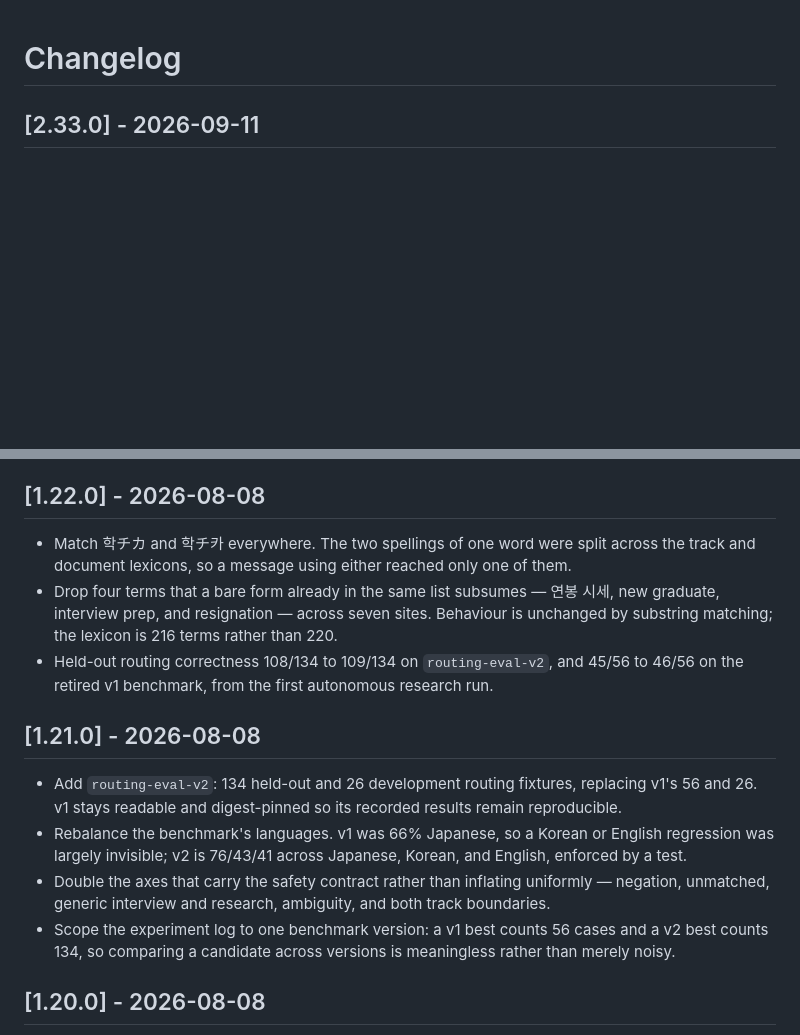
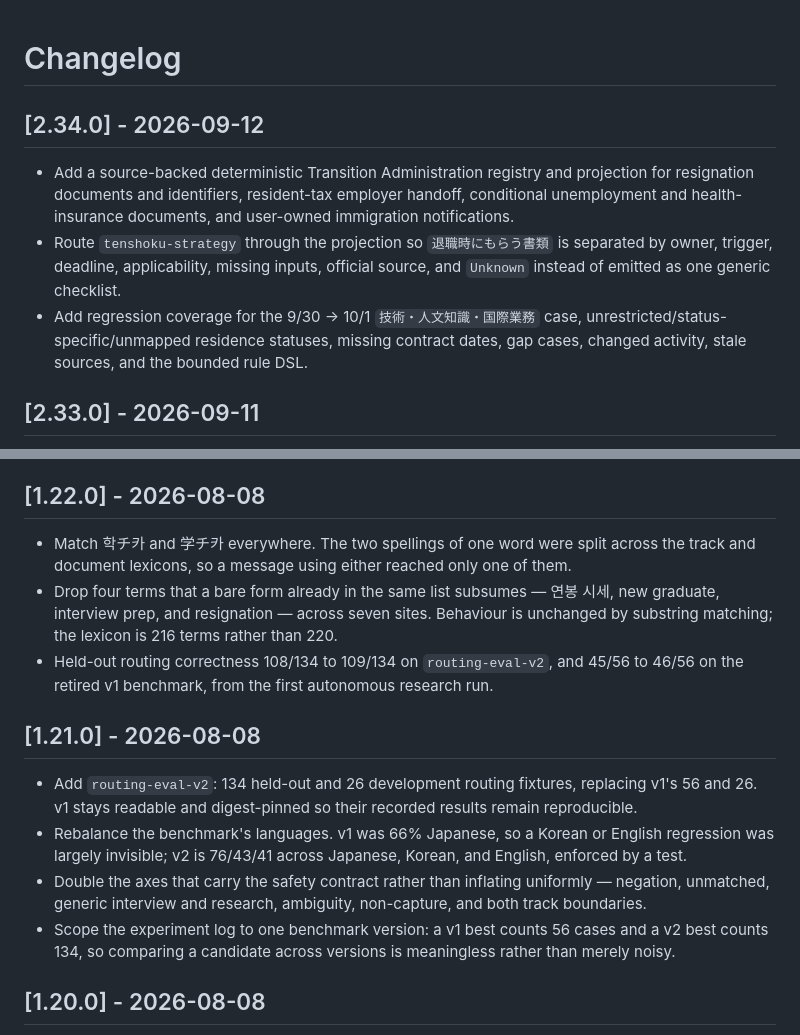
Before and after one commit to younnieCutler/japan-career-agent, a Markdown page: CHANGELOG.md, 2 parts joined by grey strips. Drawn GitHub-style; blank space fills up the shorter version.

Commit message:
Document transition administration 2.34.0

```diff
--- a/CHANGELOG.md
+++ b/CHANGELOG.md
@@ -1,4 +1,10 @@
 # Changelog
+
+## [2.34.0] - 2026-09-12
+
+- Add a source-backed deterministic Transition Administration registry and projection for resignation documents and identifiers, resident-tax employer handoff, conditional unemployment and health-insurance documents, and user-owned immigration notifications.
+- Route `tenshoku-strategy` through the projection so `退職時にもらう書類` is separated by owner, trigger, deadline, applicability, missing inputs, official source, and `Unknown` instead of emitted as one generic checklist.
+- Add regression coverage for the 9/30 → 10/1 `技術・人文知識・国際業務` case, unrestricted/status-specific/unmapped residence statuses, missing contract dates, gap cases, changed activity, stale sources, and the bounded rule DSL.
 
 ## [2.33.0] - 2026-09-11
 
@@ -776,7 +782,7 @@
 
 ## [1.22.0] - 2026-08-08
 
-- Match 학チカ and 학チ카 everywhere. The two spellings of one word were split across the track and
+- Match 학チ카 and 学チ카 everywhere. The two spellings of one word were split across the track and
   document lexicons, so a message using either reached only one of them.
 - Drop four terms that a bare form already in the same list subsumes — 연봉 시세, new graduate,
   interview prep, and resignation — across seven sites. Behaviour is unchanged by substring
@@ -787,13 +793,13 @@
 ## [1.21.0] - 2026-08-08
 
 - Add `routing-eval-v2`: 134 held-out and 26 development routing fixtures, replacing v1's 56 and
-  26. v1 stays readable and digest-pinned so its recorded results remain reproducible.
+  26. v1 stays readable and digest-pinned so their recorded results remain reproducible.
 - Rebalance the benchmark's languages. v1 was 66% Japanese, so a Korean or English regression was
   largely invisible; v2 is 76/43/41 across Japanese, Korean, and English, enforced by a test.
 - Double the axes that carry the safety contract rather than inflating uniformly — negation,
-  unmatched, generic interview and research, ambiguity, and both track boundaries.
-- Scope the experiment log to one benchmark version: a v1 best counts 56 cases and a v2 best
-  counts 134, so comparing a candidate across versions is meaningless rather than merely noisy.
+  unmatched, generic interview and research, ambiguity, non-capture, and both track boundaries.
+- Scope the experiment log to one benchmark version: a v1 best counts 56 cases and a v2 best counts
+  134, so comparing a candidate across versions is meaningless rather than merely noisy.
 
 ## [1.20.0] - 2026-08-08
 
```
Also changed, not shown: other parts of CHANGELOG.md (+14 -12 lines).
